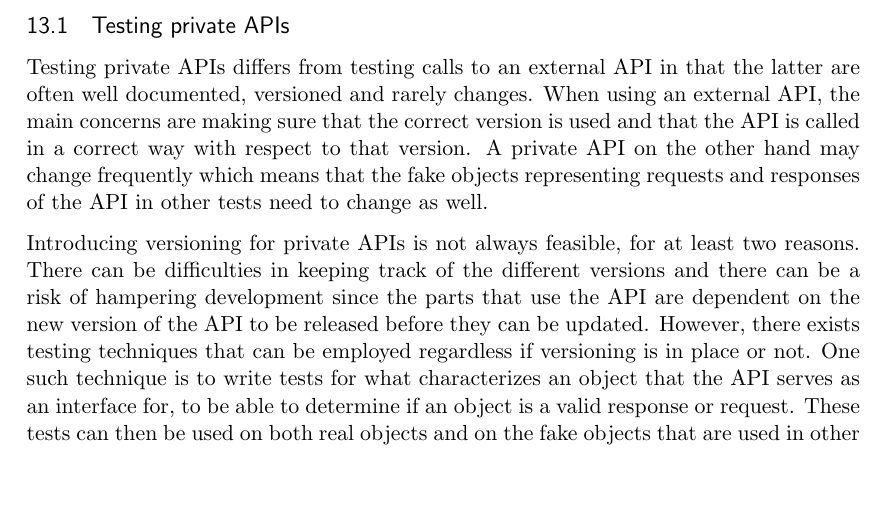
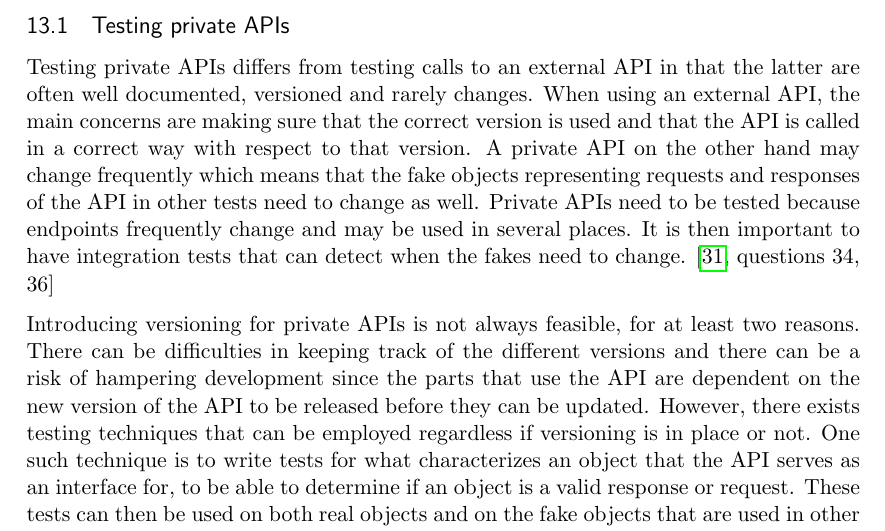
Before and after one commit to emilwall/exjobb, a LaTeX thesis (exjobb_thesis_emilwall.tex): part of page 29 of 68, cut so that both start at the same text, the shorter picture padded with empty space. Compiled offline with pdfLaTeX.

Commit message:
Motivate testing of private APIs, add reference

```diff
--- a/exjobb_thesis_emilwall.tex
+++ b/exjobb_thesis_emilwall.tex
@@ -445,7 +445,7 @@ Tests can serve to prevent people from breaking code and as examples that help n
 
 \subsection{Testing private APIs}
 
-Testing private APIs differs from testing calls to an external API in that the latter are often well documented, versioned and rarely changes. When using an external API, the main concerns are making sure that the correct version is used and that the API is called in a correct way with respect to that version. A private API on the other hand may change frequently which means that the fake objects representing requests and responses of the API in other tests need to change as well.
+Testing private APIs differs from testing calls to an external API in that the latter are often well documented, versioned and rarely changes. When using an external API, the main concerns are making sure that the correct version is used and that the API is called in a correct way with respect to that version. A private API on the other hand may change frequently which means that the fake objects representing requests and responses of the API in other tests need to change as well. Private APIs need to be tested because endpoints frequently change and may be used in several places. It is then important to have integration tests that can detect when the fakes need to change. \cite[questions~34,~36]{Edelstam}
 
 Introducing versioning for private APIs is not always feasible, for at least two reasons. There can be difficulties in keeping track of the different versions and there can be a risk of hampering development since the parts that use the API are dependent on the new version of the API to be released before they can be updated. However, there exists testing techniques that can be employed regardless if versioning is in place or not. One such technique is to write tests for what characterizes an object that the API serves as an interface for, to be able to determine if an object is a valid response or request. These tests can then be used on both real objects and on the fake objects that are used in other tests, which means that when the API changes the tests can be updated accordingly and then the tests involving the fake will fail. Changing the fakes so that the tests passes will hopefully result in that any incompatibility is discovered since the fakes are used in other parts of the testing suite as well. \cite[question~34]{Edelstam}
 
```
